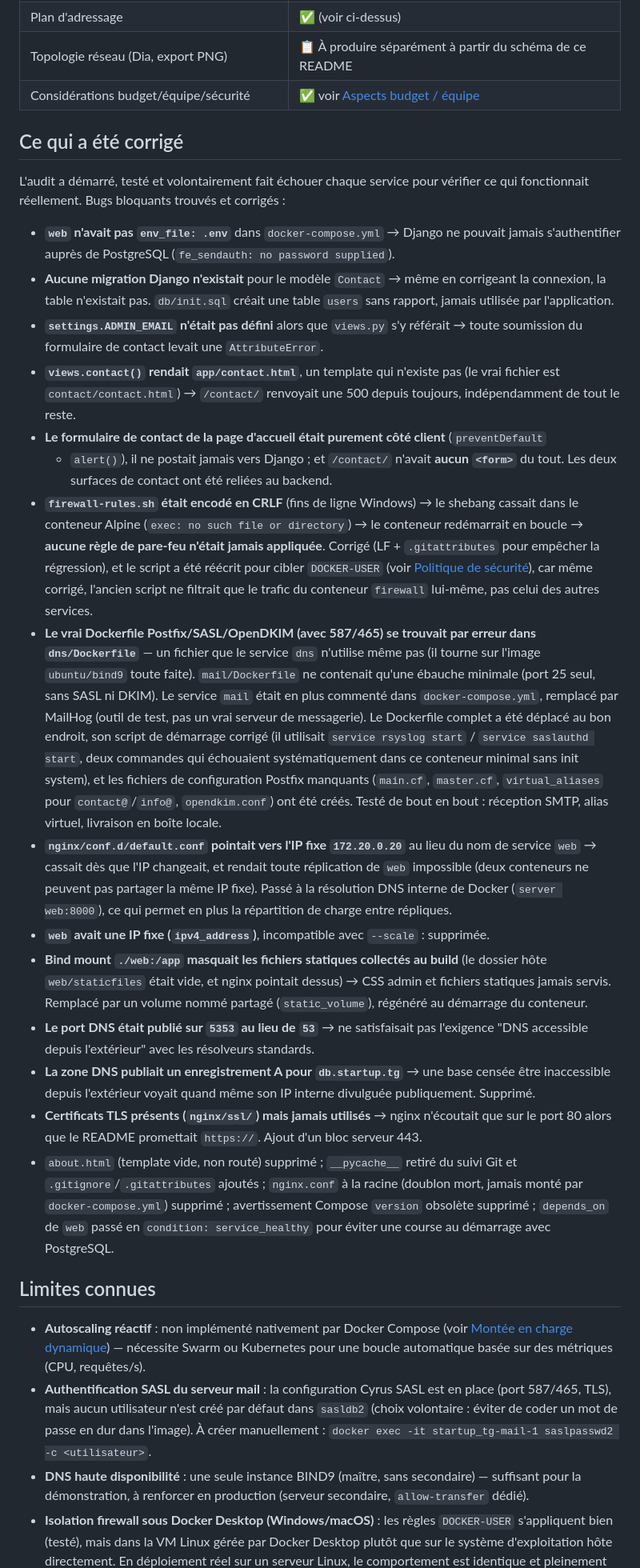
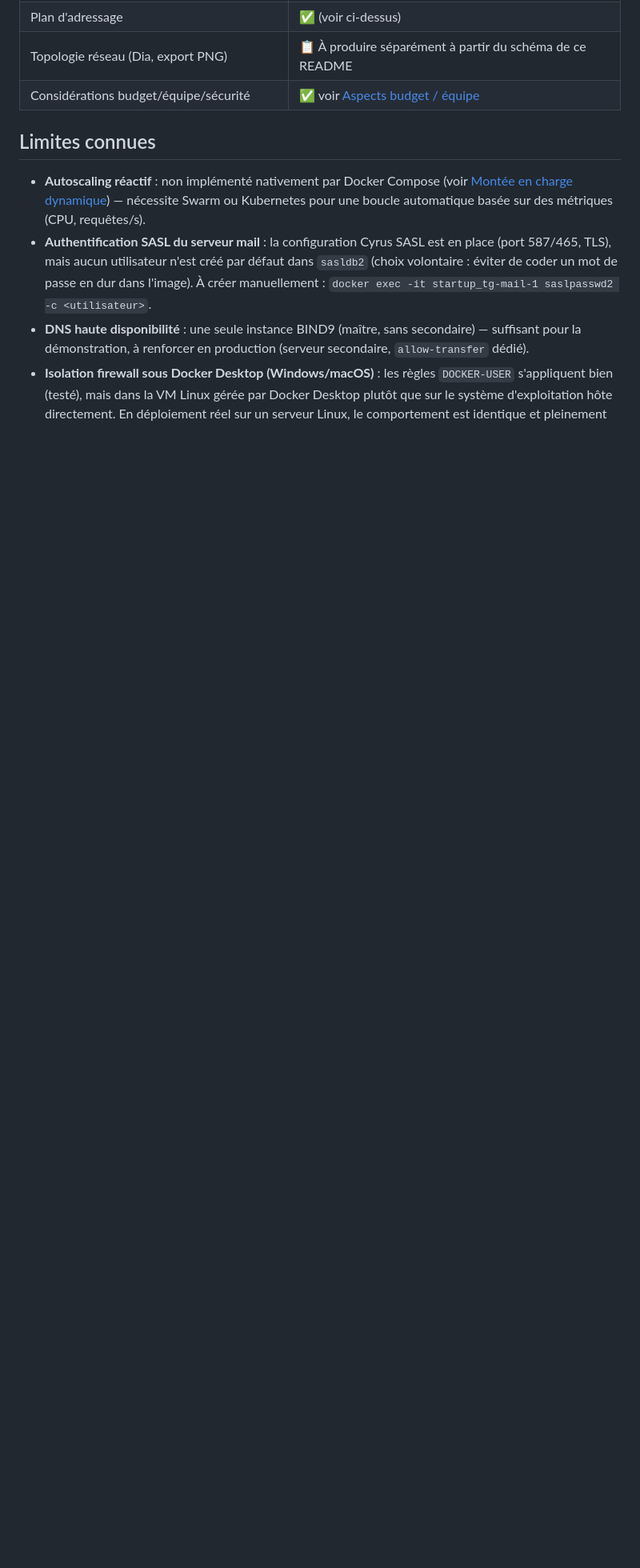
Before and after one commit to kkepiphane/projet_deploiement_dns_web_mail, a Markdown page: README.md, the part around one of its changes. Shown at 80% size. GitHub-like rendering; blank space fills up the shorter version.

```diff
--- a/README.md
+++ b/README.md
@@ -239,63 +335,6 @@ lancées simultanément sur une base vide pourraient exécuter `migrate` en conc
 | Topologie réseau (Dia, export PNG) | 📋 À produire séparément à partir du schéma de ce README |
 | Considérations budget/équipe/sécurité | ✅ voir [Aspects budget / équipe](#aspects-budget--équipe) |
 
-## Ce qui a été corrigé
-
-L'audit a démarré, testé et volontairement fait échouer chaque service pour vérifier ce qui
-fonctionnait réellement. Bugs bloquants trouvés et corrigés :
-
-- **`web` n'avait pas `env_file: .env`** dans `docker-compose.yml` → Django ne pouvait jamais
-  s'authentifier auprès de PostgreSQL (`fe_sendauth: no password supplied`).
-- **Aucune migration Django n'existait** pour le modèle `Contact` → même en corrigeant la
-  connexion, la table n'existait pas. `db/init.sql` créait une table `users` sans rapport,
-  jamais utilisée par l'application.
-- **`settings.ADMIN_EMAIL` n'était pas défini** alors que `views.py` s'y référait → toute
-  soumission du formulaire de contact levait une `AttributeError`.
-- **`views.contact()` rendait `app/contact.html`**, un template qui n'existe pas (le vrai
-  fichier est `contact/contact.html`) → `/contact/` renvoyait une 500 depuis toujours,
-  indépendamment de tout le reste.
-- **Le formulaire de contact de la page d'accueil était purement côté client** (`preventDefault`
-  + `alert()`), il ne postait jamais vers Django ; et `/contact/` n'avait **aucun `<form>`** du
-  tout. Les deux surfaces de contact ont été reliées au backend.
-- **`firewall-rules.sh` était encodé en CRLF** (fins de ligne Windows) → le shebang cassait dans
-  le conteneur Alpine (`exec: no such file or directory`) → le conteneur redémarrait en boucle
-  → **aucune règle de pare-feu n'était jamais appliquée**. Corrigé (LF + `.gitattributes` pour
-  empêcher la régression), et le script a été réécrit pour cibler `DOCKER-USER` (voir
-  [Politique de sécurité](#politique-de-sécurité-pare-feu)), car même corrigé, l'ancien script ne
-  filtrait que le trafic du conteneur `firewall` lui-même, pas celui des autres services.
-- **Le vrai Dockerfile Postfix/SASL/OpenDKIM (avec 587/465) se trouvait par erreur dans
-  `dns/Dockerfile`** — un fichier que le service `dns` n'utilise même pas (il tourne sur l'image
-  `ubuntu/bind9` toute faite). `mail/Dockerfile` ne contenait qu'une ébauche minimale (port 25
-  seul, sans SASL ni DKIM). Le service `mail` était en plus commenté dans `docker-compose.yml`,
-  remplacé par MailHog (outil de test, pas un vrai serveur de messagerie). Le Dockerfile complet
-  a été déplacé au bon endroit, son script de démarrage corrigé (il utilisait `service rsyslog
-  start` / `service saslauthd start`, deux commandes qui échouaient systématiquement dans ce
-  conteneur minimal sans init system), et les fichiers de configuration Postfix manquants
-  (`main.cf`, `master.cf`, `virtual_aliases` pour `contact@`/`info@`, `opendkim.conf`) ont été
-  créés. Testé de bout en bout : réception SMTP, alias virtuel, livraison en boîte locale.
-- **`nginx/conf.d/default.conf` pointait vers l'IP fixe `172.20.0.20`** au lieu du nom de
-  service `web` → cassait dès que l'IP changeait, et rendait toute réplication de `web`
-  impossible (deux conteneurs ne peuvent pas partager la même IP fixe). Passé à la résolution
-  DNS interne de Docker (`server web:8000`), ce qui permet en plus la répartition de charge
-  entre répliques.
-- **`web` avait une IP fixe (`ipv4_address`)**, incompatible avec `--scale` : supprimée.
-- **Bind mount `./web:/app` masquait les fichiers statiques collectés au build** (le dossier
-  hôte `web/staticfiles` était vide, et nginx pointait dessus) → CSS admin et fichiers statiques
-  jamais servis. Remplacé par un volume nommé partagé (`static_volume`), régénéré au démarrage
-  du conteneur.
-- **Le port DNS était publié sur `5353` au lieu de `53`** → ne satisfaisait pas l'exigence
-  "DNS accessible depuis l'extérieur" avec les résolveurs standards.
-- **La zone DNS publiait un enregistrement A pour `db.startup.tg`** → une base censée être
-  inaccessible depuis l'extérieur voyait quand même son IP interne divulguée publiquement.
-  Supprimé.
-- **Certificats TLS présents (`nginx/ssl/`) mais jamais utilisés** → nginx n'écoutait que sur le
-  port 80 alors que le README promettait `https://`. Ajout d'un bloc serveur 443.
-- `about.html` (template vide, non routé) supprimé ; `__pycache__` retiré du suivi Git et
-  `.gitignore`/`.gitattributes` ajoutés ; `nginx.conf` à la racine (doublon mort, jamais monté
-  par `docker-compose.yml`) supprimé ; avertissement Compose `version` obsolète supprimé ;
-  `depends_on` de `web` passé en `condition: service_healthy` pour éviter une course au
-  démarrage avec PostgreSQL.
-
 ## Limites connues
 
 - **Autoscaling réactif** : non implémenté nativement par Docker Compose (voir
```
Also changed, not shown: other parts of README.md (+101 -5 lines).
